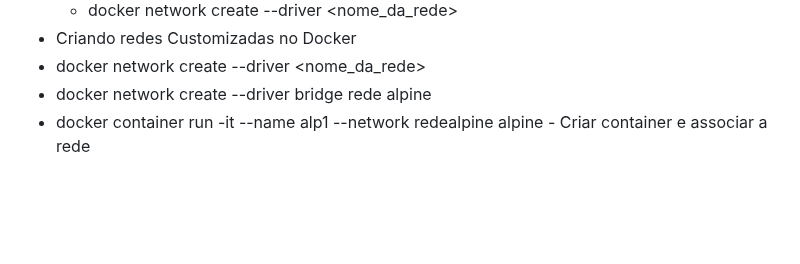
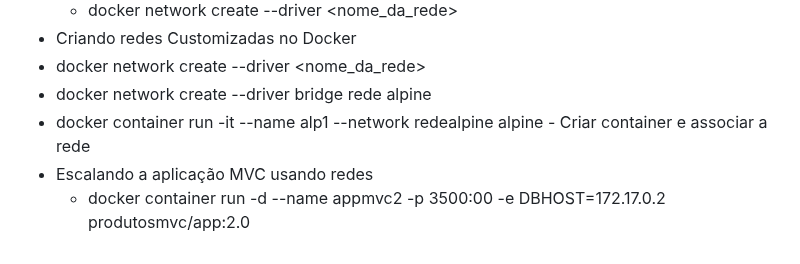
Before and after one commit to silvarafaell/Docker_Essencial_Plataforma_.NET, a Markdown page: README.md, the part around the change. GitHub-like rendering; blank space fills up the shorter version.

```diff
--- a/README.md
+++ b/README.md
@@ -160,3 +160,5 @@ host
  - docker network create --driver <nome> <nome_da_rede>
  - docker network create --driver bridge rede alpine
  - docker container run -it --name alp1 --network redealpine alpine         - Criar container e associar a rede
+- Escalando a aplicação MVC usando redes
+  - docker container run -d --name appmvc2 -p 3500:00 -e DBHOST=172.17.0.2 produtosmvc/app:2.0
```
